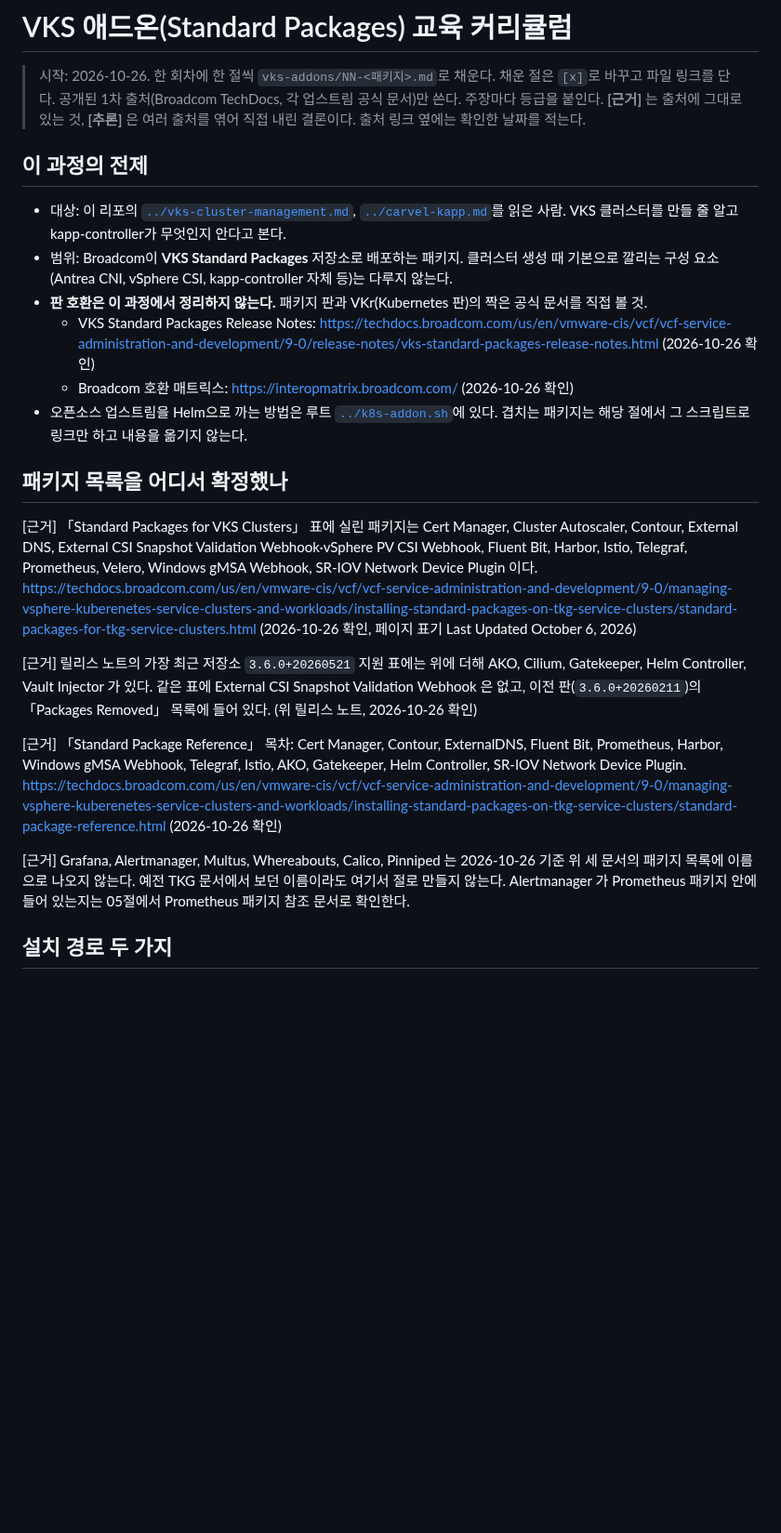
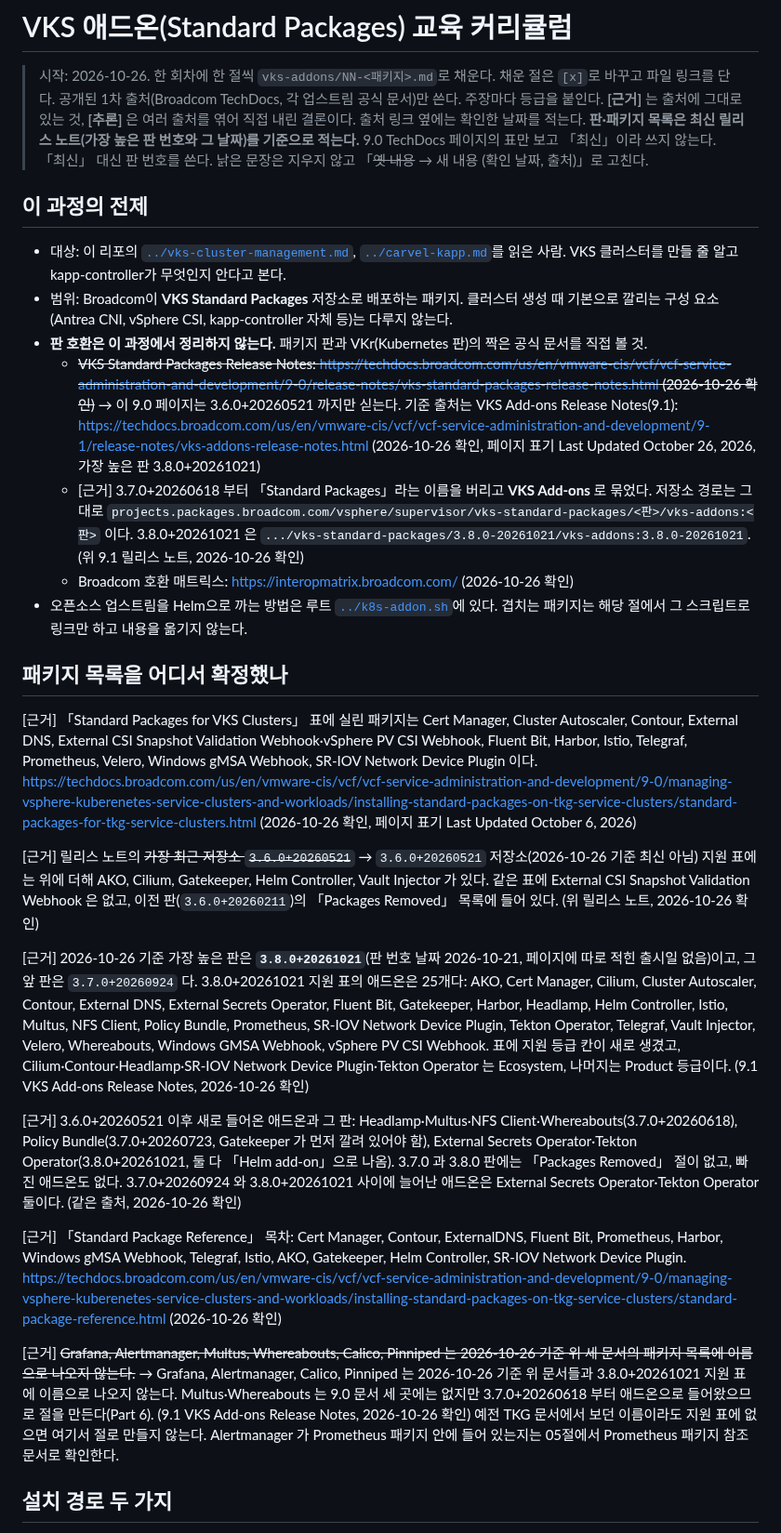
Before and after one commit to kjin17/k8s_study, a Markdown page: vks-addons/CURRICULUM.md, the part around one of its changes. Shown at 93% size. Drawn GitHub-style; blank space fills up the shorter version.

```diff
--- a/vks-addons/CURRICULUM.md
+++ b/vks-addons/CURRICULUM.md
@@ -4,13 +4,16 @@
 > 공개된 1차 출처(Broadcom TechDocs, 각 업스트림 공식 문서)만 쓴다.
 > 주장마다 등급을 붙인다. **[근거]** 는 출처에 그대로 있는 것, **[추론]** 은 여러 출처를 엮어 직접 내린 결론이다.
 > 출처 링크 옆에는 확인한 날짜를 적는다.
+> **판·패키지 목록은 최신 릴리스 노트(가장 높은 판 번호와 그 날짜)를 기준으로 적는다.** 9.0 TechDocs 페이지의 표만 보고 「최신」이라 쓰지 않는다. 「최신」 대신 판 번호를 쓴다.
+> 낡은 문장은 지우지 않고 「~~옛 내용~~ → 새 내용 (확인 날짜, 출처)」로 고친다.
 
 ## 이 과정의 전제
 
 - 대상: 이 리포의 [`../vks-cluster-management.md`](../vks-cluster-management.md), [`../carvel-kapp.md`](../carvel-kapp.md)를 읽은 사람. VKS 클러스터를 만들 줄 알고 kapp-controller가 무엇인지 안다고 본다.
 - 범위: Broadcom이 **VKS Standard Packages** 저장소로 배포하는 패키지. 클러스터 생성 때 기본으로 깔리는 구성 요소(Antrea CNI, vSphere CSI, kapp-controller 자체 등)는 다루지 않는다.
 - **판 호환은 이 과정에서 정리하지 않는다.** 패키지 판과 VKr(Kubernetes 판)의 짝은 공식 문서를 직접 볼 것.
-  - VKS Standard Packages Release Notes: <https://techdocs.broadcom.com/us/en/vmware-cis/vcf/vcf-service-administration-and-development/9-0/release-notes/vks-standard-packages-release-notes.html> (2026-10-26 확인)
+  - ~~VKS Standard Packages Release Notes: <https://techdocs.broadcom.com/us/en/vmware-cis/vcf/vcf-service-administration-and-development/9-0/release-notes/vks-standard-packages-release-notes.html> (2026-10-26 확인)~~ → 이 9.0 페이지는 3.6.0+20260521 까지만 싣는다. 기준 출처는 VKS Add-ons Release Notes(9.1): <https://techdocs.broadcom.com/us/en/vmware-cis/vcf/vcf-service-administration-and-development/9-1/release-notes/vks-addons-release-notes.html> (2026-10-26 확인, 페이지 표기 Last Updated October 26, 2026, 가장 높은 판 3.8.0+20261021)
+  - [근거] 3.7.0+20260618 부터 「Standard Packages」라는 이름을 버리고 **VKS Add-ons** 로 묶었다. 저장소 경로는 그대로 `projects.packages.broadcom.com/vsphere/supervisor/vks-standard-packages/<판>/vks-addons:<판>` 이다. 3.8.0+20261021 은 `.../vks-standard-packages/3.8.0-20261021/vks-addons:3.8.0-20261021`. (위 9.1 릴리스 노트, 2026-10-26 확인)
   - Broadcom 호환 매트릭스: <https://interopmatrix.broadcom.com/> (2026-10-26 확인)
 - 오픈소스 업스트림을 Helm으로 까는 방법은 루트 [`../k8s-addon.sh`](../k8s-addon.sh)에 있다. 겹치는 패키지는 해당 절에서 그 스크립트로 링크만 하고 내용을 옮기지 않는다.
 
@@ -19,12 +22,16 @@
 [근거] 「Standard Packages for VKS Clusters」 표에 실린 패키지는 Cert Manager, Cluster Autoscaler, Contour, External DNS, External CSI Snapshot Validation Webhook·vSphere PV CSI Webhook, Fluent Bit, Harbor, Istio, Telegraf, Prometheus, Velero, Windows gMSA Webhook, SR-IOV Network Device Plugin 이다.
 <https://techdocs.broadcom.com/us/en/vmware-cis/vcf/vcf-service-administration-and-development/9-0/managing-vsphere-kuberenetes-service-clusters-and-workloads/installing-standard-packages-on-tkg-service-clusters/standard-packages-for-tkg-service-clusters.html> (2026-10-26 확인, 페이지 표기 Last Updated October 6, 2026)
 
-[근거] 릴리스 노트의 가장 최근 저장소 `3.6.0+20260521` 지원 표에는 위에 더해 AKO, Cilium, Gatekeeper, Helm Controller, Vault Injector 가 있다. 같은 표에 External CSI Snapshot Validation Webhook 은 없고, 이전 판(`3.6.0+20260211`)의 「Packages Removed」 목록에 들어 있다. (위 릴리스 노트, 2026-10-26 확인)
+[근거] 릴리스 노트의 ~~가장 최근 저장소 `3.6.0+20260521`~~ → `3.6.0+20260521` 저장소(2026-10-26 기준 최신 아님) 지원 표에는 위에 더해 AKO, Cilium, Gatekeeper, Helm Controller, Vault Injector 가 있다. 같은 표에 External CSI Snapshot Validation Webhook 은 없고, 이전 판(`3.6.0+20260211`)의 「Packages Removed」 목록에 들어 있다. (위 릴리스 노트, 2026-10-26 확인)
+
+[근거] 2026-10-26 기준 가장 높은 판은 **`3.8.0+20261021`**(판 번호 날짜 2026-10-21, 페이지에 따로 적힌 출시일 없음)이고, 그 앞 판은 `3.7.0+20260924` 다. 3.8.0+20261021 지원 표의 애드온은 25개다: AKO, Cert Manager, Cilium, Cluster Autoscaler, Contour, External DNS, External Secrets Operator, Fluent Bit, Gatekeeper, Harbor, Headlamp, Helm Controller, Istio, Multus, NFS Client, Policy Bundle, Prometheus, SR-IOV Network Device Plugin, Tekton Operator, Telegraf, Vault Injector, Velero, Whereabouts, Windows GMSA Webhook, vSphere PV CSI Webhook. 표에 지원 등급 칸이 새로 생겼고, Cilium·Contour·Headlamp·SR-IOV Network Device Plugin·Tekton Operator 는 Ecosystem, 나머지는 Product 등급이다. (9.1 VKS Add-ons Release Notes, 2026-10-26 확인)
+
+[근거] 3.6.0+20260521 이후 새로 들어온 애드온과 그 판: Headlamp·Multus·NFS Client·Whereabouts(3.7.0+20260618), Policy Bundle(3.7.0+20260723, Gatekeeper 가 먼저 깔려 있어야 함), External Secrets Operator·Tekton Operator(3.8.0+20261021, 둘 다 「Helm add-on」으로 나옴). 3.7.0 과 3.8.0 판에는 「Packages Removed」 절이 없고, 빠진 애드온도 없다. 3.7.0+20260924 와 3.8.0+20261021 사이에 늘어난 애드온은 External Secrets Operator·Tekton Operator 둘이다. (같은 출처, 2026-10-26 확인)
 
 [근거] 「Standard Package Reference」 목차: Cert Manager, Contour, ExternalDNS, Fluent Bit, Prometheus, Harbor, Windows gMSA Webhook, Telegraf, Istio, AKO, Gatekeeper, Helm Controller, SR-IOV Network Device Plugin.
 <https://techdocs.broadcom.com/us/en/vmware-cis/vcf/vcf-service-administration-and-development/9-0/managing-vsphere-kuberenetes-service-clusters-and-workloads/installing-standard-packages-on-tkg-service-clusters/standard-package-reference.html> (2026-10-26 확인)
 
-[근거] Grafana, Alertmanager, Multus, Whereabouts, Calico, Pinniped 는 2026-10-26 기준 위 세 문서의 패키지 목록에 이름으로 나오지 않는다. 예전 TKG 문서에서 보던 이름이라도 여기서 절로 만들지 않는다. Alertmanager 가 Prometheus 패키지 안에 들어 있는지는 05절에서 Prometheus 패키지 참조 문서로 확인한다.
+[근거] ~~Grafana, Alertmanager, Multus, Whereabouts, Calico, Pinniped 는 2026-10-26 기준 위 세 문서의 패키지 목록에 이름으로 나오지 않는다.~~ → Grafana, Alertmanager, Calico, Pinniped 는 2026-10-26 기준 위 문서들과 3.8.0+20261021 지원 표에 이름으로 나오지 않는다. Multus·Whereabouts 는 9.0 문서 세 곳에는 없지만 3.7.0+20260618 부터 애드온으로 들어왔으므로 절을 만든다(Part 6). (9.1 VKS Add-ons Release Notes, 2026-10-26 확인) 예전 TKG 문서에서 보던 이름이라도 지원 표에 없으면 여기서 절로 만들지 않는다. Alertmanager 가 Prometheus 패키지 안에 들어 있는지는 05절에서 Prometheus 패키지 참조 문서로 확인한다.
 
 ## 설치 경로 두 가지
 
```
Also changed, not shown: other parts of vks-addons/CURRICULUM.md (+17 -2 lines).
